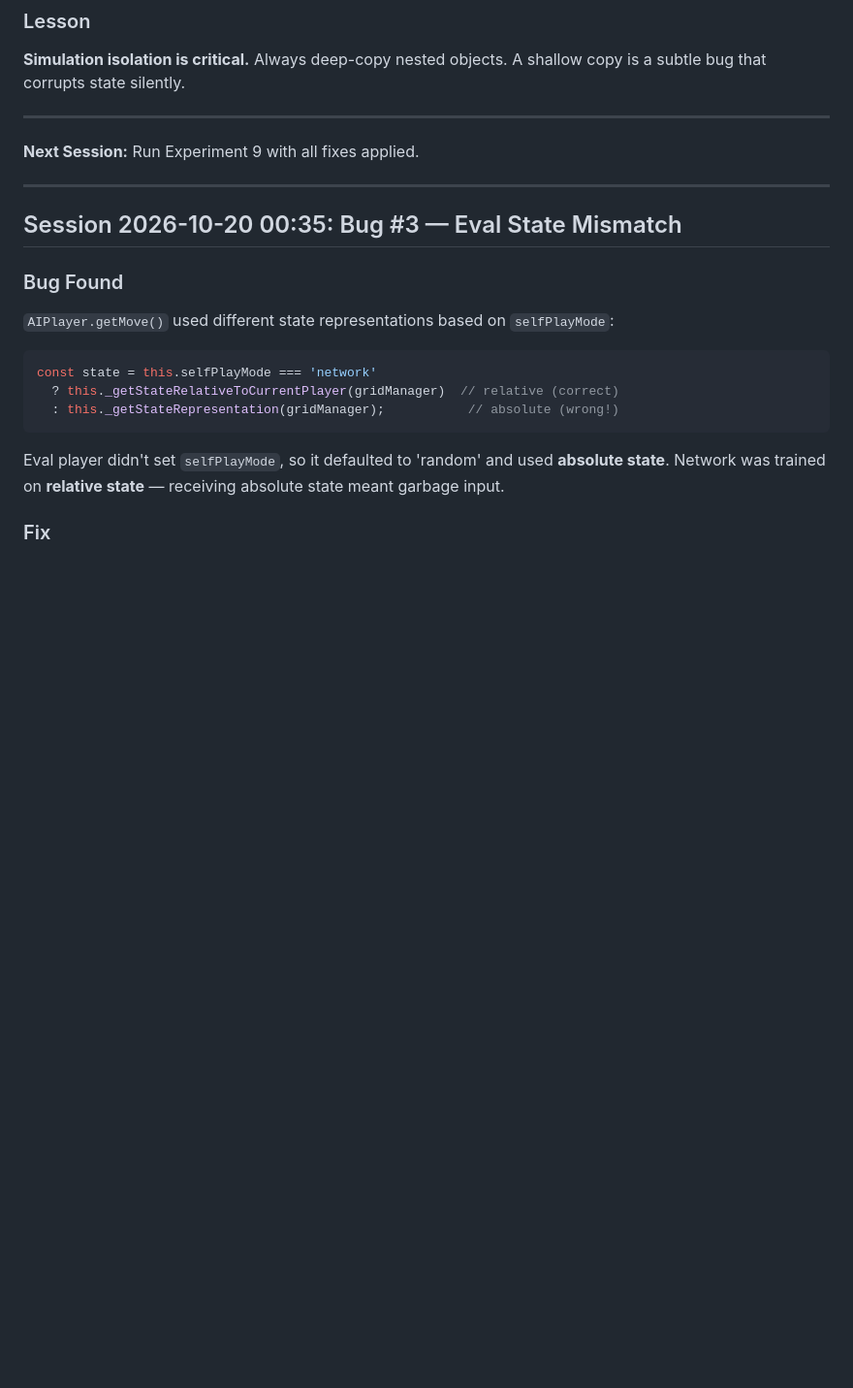
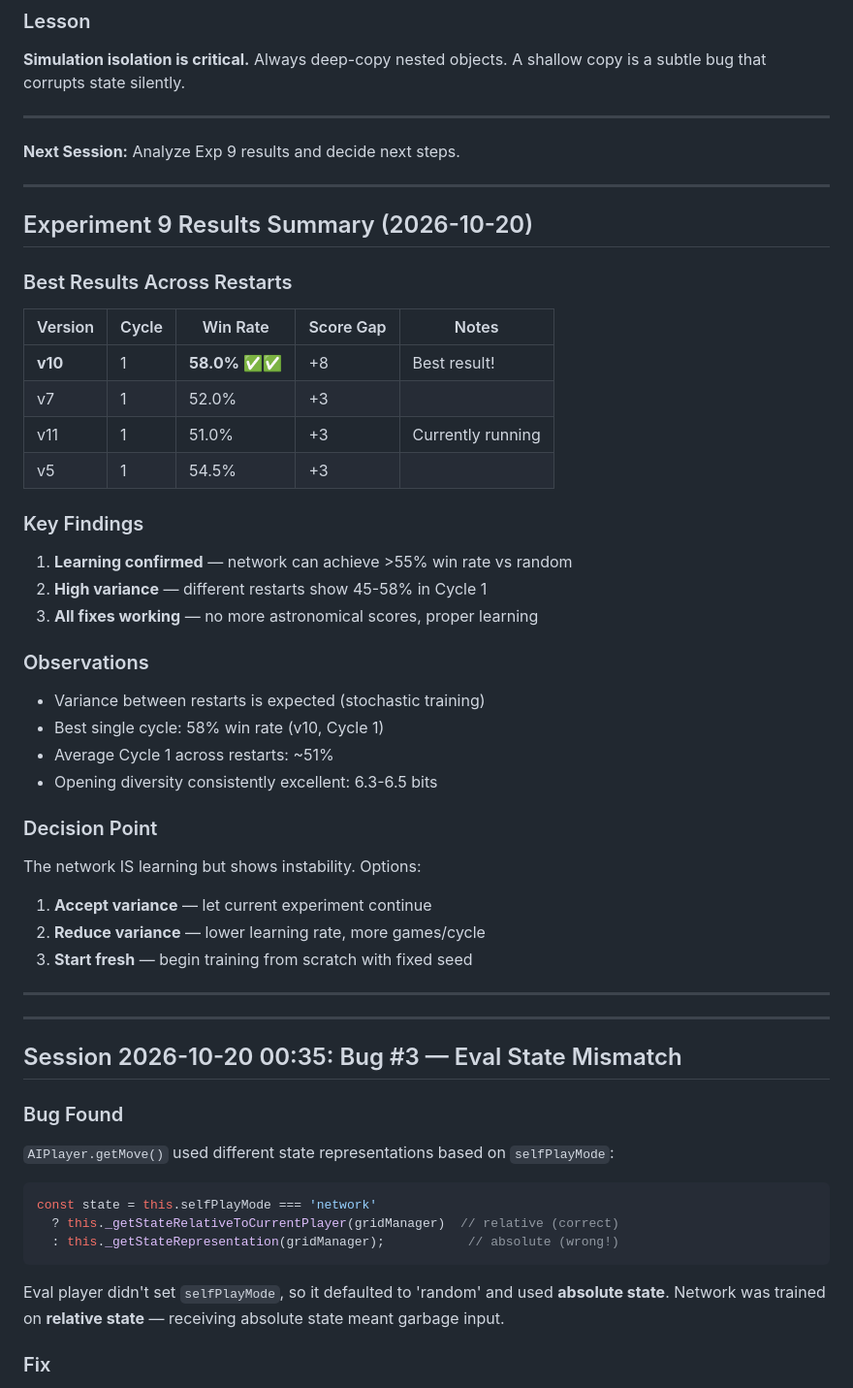
Before and after one commit to augusto-espinel/Triantica, a Markdown page: docs/TRAINING_BOOK.md, the part around the change. Shown at 97% size. Drawn GitHub-style; blank space fills up the shorter version.

Commit message:
Document Experiment 9 results — learning confirmed
Best result: 58% win rate (v10, Cycle 1) with +8 score gap.
All bug fixes working — scores now sensible, proper learning occurring.
High variance between restarts (45-58%) but learning capacity demonstrated.

```diff
--- a/docs/TRAINING_BOOK.md
+++ b/docs/TRAINING_BOOK.md
@@ -1426,7 +1426,42 @@ After fix:  P1=35, P2=90, Total=200 ✓
 
 ---
 
-**Next Session:** Run Experiment 9 with all fixes applied.
+**Next Session:** Analyze Exp 9 results and decide next steps.
+
+---
+
+## Experiment 9 Results Summary (2026-10-20)
+
+### Best Results Across Restarts
+
+| Version | Cycle | Win Rate | Score Gap | Notes |
+|---------|-------|----------|-----------|-------|
+| **v10** | 1 | **58.0%** ✅✅ | +8 | Best result! |
+| v7 | 1 | 52.0% | +3 | |
+| v11 | 1 | 51.0% | +3 | Currently running |
+| v5 | 1 | 54.5% | +3 | |
+
+### Key Findings
+
+1. **Learning confirmed** — network can achieve >55% win rate vs random
+2. **High variance** — different restarts show 45-58% in Cycle 1
+3. **All fixes working** — no more astronomical scores, proper learning
+
+### Observations
+
+- Variance between restarts is expected (stochastic training)
+- Best single cycle: 58% win rate (v10, Cycle 1)
+- Average Cycle 1 across restarts: ~51%
+- Opening diversity consistently excellent: 6.3-6.5 bits
+
+### Decision Point
+
+The network IS learning but shows instability. Options:
+1. **Accept variance** — let current experiment continue
+2. **Reduce variance** — lower learning rate, more games/cycle
+3. **Start fresh** — begin training from scratch with fixed seed
+
+---
 
 ---
 
```
